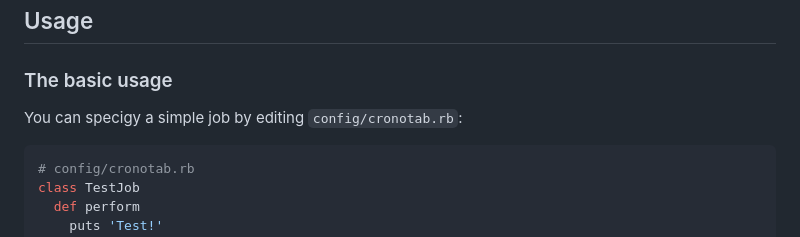
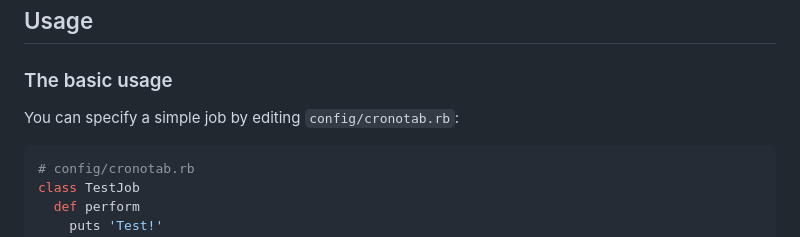
Before and after one commit to plashchynski/crono, a Markdown page: README.md, the part around the change. Rendered like a GitHub page.

Commit message:
fix: typo

````diff
--- a/README.md
+++ b/README.md
@@ -40,7 +40,7 @@ Now you are ready to move forward to create a job and schedule it.
 
 ### The basic usage
 
-You can specigy a simple job by editing ```config/cronotab.rb```:
+You can specify a simple job by editing ```config/cronotab.rb```:
 
 ```ruby
 # config/cronotab.rb
````
